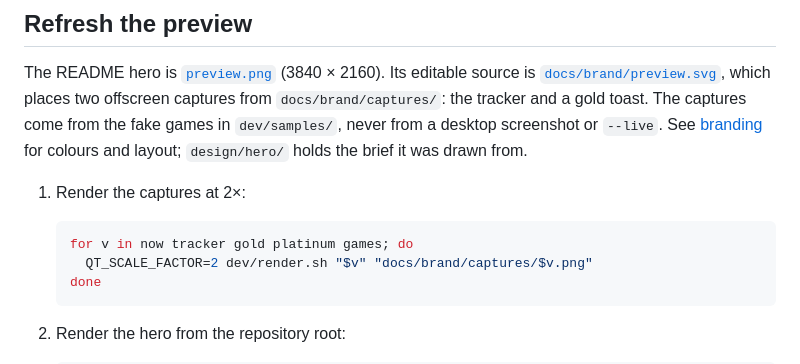
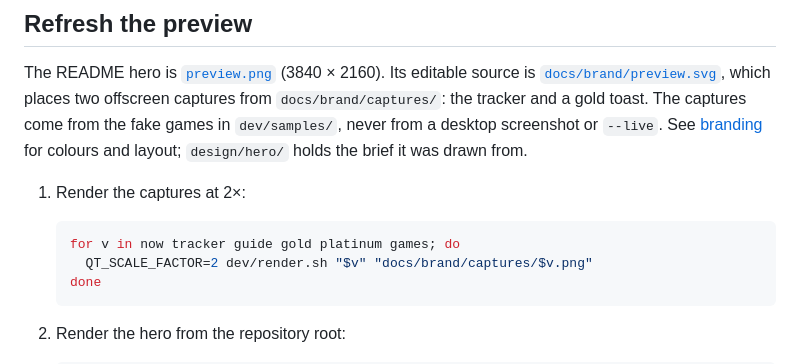
Before and after one commit to mateuspim/omatrophy, a Markdown page: docs/runbooks/development.md, the part around the change. Rendered like a GitHub page.

````diff
--- a/docs/runbooks/development.md
+++ b/docs/runbooks/development.md
@@ -103,7 +103,7 @@ colours and layout; `design/hero/` holds the brief it was drawn from.
 1. Render the captures at 2×:
 
    ```sh
-   for v in now tracker gold platinum games; do
+   for v in now tracker guide gold platinum games; do
      QT_SCALE_FACTOR=2 dev/render.sh "$v" "docs/brand/captures/$v.png"
    done
    ```
````
Also changed, not shown: CHANGELOG.md (+3 -0 lines), README.md (+2 -0 lines), docs/brand/captures/guide.png (added), 1 other file.
